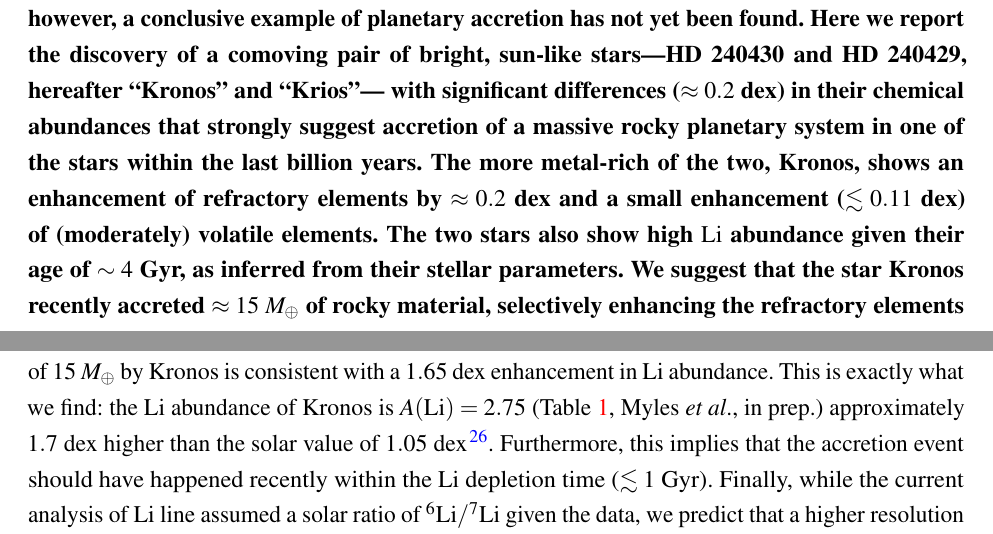
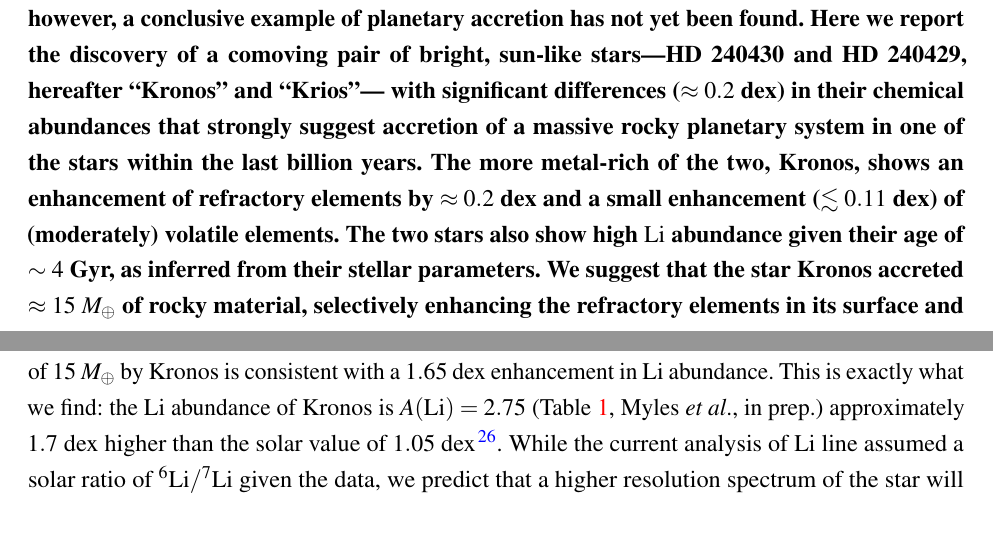
Before and after one commit to smoh/Group1199, a LaTeX document (paper/ms.tex): two parts of pages 1 and 6 of 23, joined at a grey line, cut so that both start at the same text. Compiled offline with pdfLaTeX.

Commit message:
The accretion need not be recent (JMB)

```diff
--- a/paper/ms.tex
+++ b/paper/ms.tex
@@ -179,7 +179,7 @@
   (moderately) volatile elements.
   The two stars also show high \elem{Li} abundance given their age of $\sim 4$ Gyr,
   as inferred from their stellar parameters.
-  We suggest that the star \bizarreone\ recently accreted
+  We suggest that the star \bizarreone\ accreted
   $\approx 15$~\mearth\ of rocky material, selectively enhancing the
   refractory elements in its surface and convective envelope.
   The other star, \sunanalog, may also have had a similar accretion
@@ -445,9 +445,7 @@ enhancement in \elem{Li} abundance.
 This is exactly what we find: the \elem{Li} abundance of \bizarreone\ is
 $A(\elem{Li}) = 2.75$ (Table~\ref{tab:t1}, Myles \etal, in prep.)
 approximately $1.7$~dex higher than the solar value of $1.05$~dex\cite{Asplund:2009aa}.
-Furthermore, this implies that the accretion event should have happened
-recently within the \elem{Li} depletion time ($\lesssim 1$~Gyr).
-Finally, while the current analysis of \elem{Li} line assumed a solar ratio of
+While the current analysis of \elem{Li} line assumed a solar ratio of
 $^{6}\elem{Li}/^{7}\elem{Li}$ given the data, we predict that a higher resolution
 spectrum of the star will reveal a significant $^{6}\elem{Li}$ which are
 normally destroyed early in solar-type stars, but present in rocky
```
